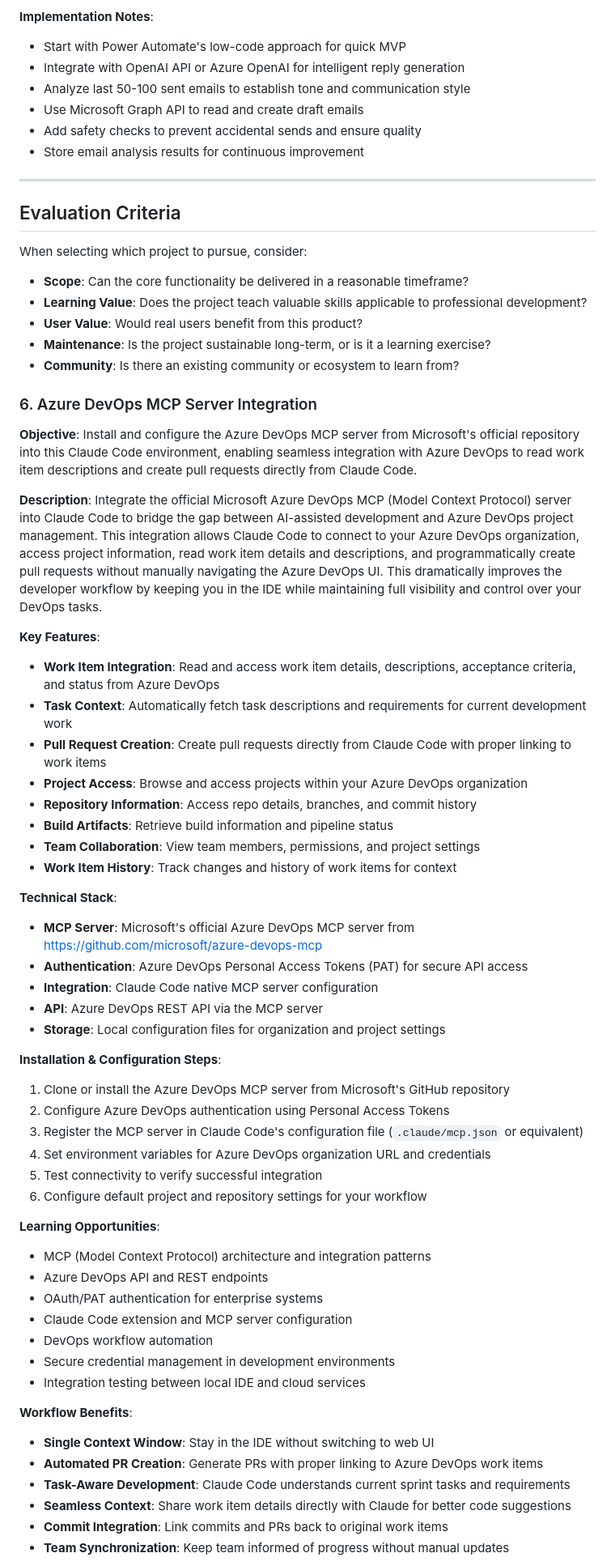
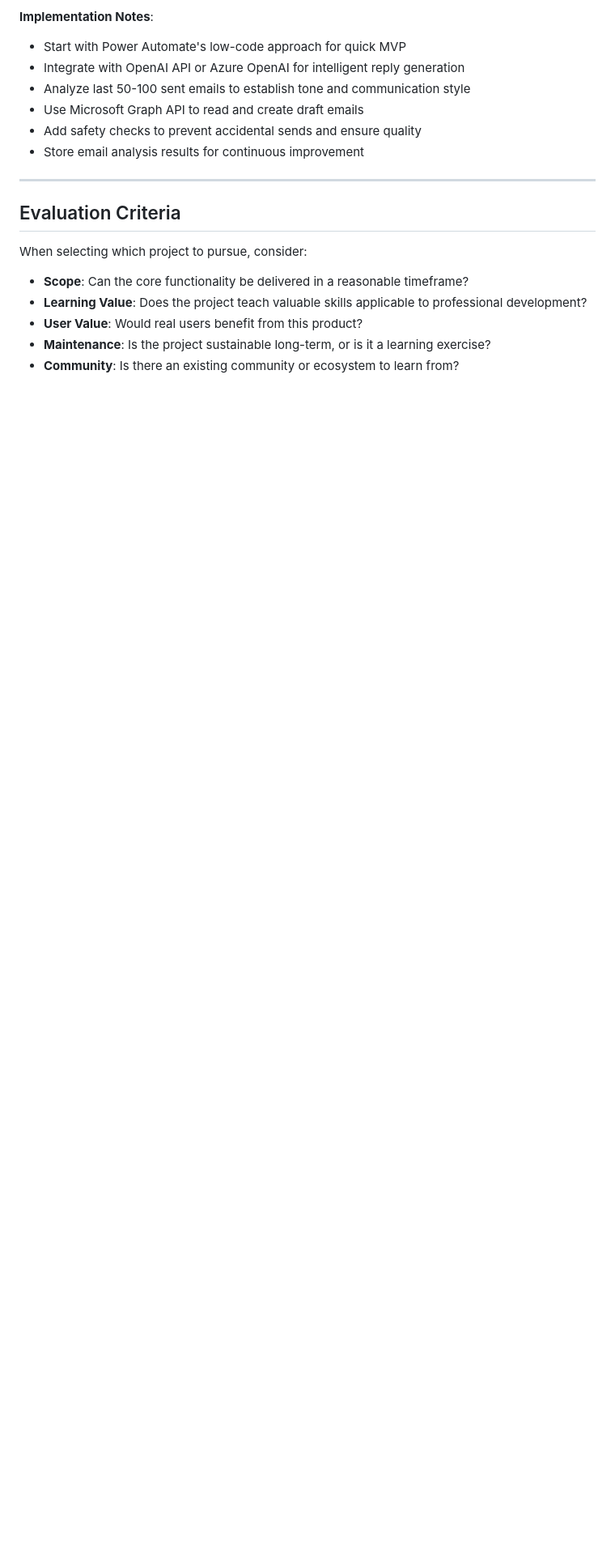
Before and after one commit to MSvante/claude_code_project_init, a Markdown page: docs/potential-projects.md, the part around one of its changes. Shown at 81% size. GitHub-like rendering; blank space fills up the shorter version.

```diff
--- a/docs/potential-projects.md
+++ b/docs/potential-projects.md
@@ -308,59 +308,3 @@ When selecting which project to pursue, consider:
 - **User Value**: Would real users benefit from this product?
 - **Maintenance**: Is the project sustainable long-term, or is it a learning exercise?
 - **Community**: Is there an existing community or ecosystem to learn from?
-
-
-### 6. Azure DevOps MCP Server Integration
-
-**Objective**: Install and configure the Azure DevOps MCP server from Microsoft's official repository into this Claude Code environment, enabling seamless integration with Azure DevOps to read work item descriptions and create pull requests directly from Claude Code.
-
-**Description**:
-Integrate the official Microsoft Azure DevOps MCP (Model Context Protocol) server into Claude Code to bridge the gap between AI-assisted development and Azure DevOps project management. This integration allows Claude Code to connect to your Azure DevOps organization, access project information, read work item details and descriptions, and programmatically create pull requests without manually navigating the Azure DevOps UI. This dramatically improves the developer workflow by keeping you in the IDE while maintaining full visibility and control over your DevOps tasks.
-
-**Key Features**:
-
-- **Work Item Integration**: Read and access work item details, descriptions, acceptance criteria, and status from Azure DevOps
-- **Task Context**: Automatically fetch task descriptions and requirements for current development work
-- **Pull Request Creation**: Create pull requests directly from Claude Code with proper linking to work items
-- **Project Access**: Browse and access projects within your Azure DevOps organization
-- **Repository Information**: Access repo details, branches, and commit history
-- **Build Artifacts**: Retrieve build information and pipeline status
-- **Team Collaboration**: View team members, permissions, and project settings
-- **Work Item History**: Track changes and history of work items for context
-
-**Technical Stack**:
-
-- **MCP Server**: Microsoft's official Azure DevOps MCP server from [https://github.com/microsoft/azure-devops-mcp](https://github.com/microsoft/azure-devops-mcp)
-- **Authentication**: Azure DevOps Personal Access Tokens (PAT) for secure API access
-- **Integration**: Claude Code native MCP server configuration
-- **API**: Azure DevOps REST API via the MCP server
-- **Storage**: Local configuration files for organization and project settings
-
-**Installation & Configuration Steps**:
-
-1. Clone or install the Azure DevOps MCP server from Microsoft's GitHub repository
-2. Configure Azure DevOps authentication using Personal Access Tokens
-3. Register the MCP server in Claude Code's configuration file (`.claude/mcp.json` or equivalent)
-4. Set environment variables for Azure DevOps organization URL and credentials
-5. Test connectivity to verify successful integration
-6. Configure default project and repository settings for your workflow
-
-**Learning Opportunities**:
-
-- MCP (Model Context Protocol) architecture and integration patterns
-- Azure DevOps API and REST endpoints
-- OAuth/PAT authentication for enterprise systems
-- Claude Code extension and MCP server configuration
-- DevOps workflow automation
-- Secure credential management in development environments
-- Integration testing between local IDE and cloud services
-
-**Workflow Benefits**:
-
-- **Single Context Window**: Stay in the IDE without switching to web UI
-- **Automated PR Creation**: Generate PRs with proper linking to Azure DevOps work items
-- **Task-Aware Development**: Claude Code understands current sprint tasks and requirements
-- **Seamless Context**: Share work item details directly with Claude for better code suggestions
-- **Commit Integration**: Link commits and PRs back to original work items
-- **Team Synchronization**: Keep team informed of progress without manual updates
-
```
Also changed, not shown: other parts of docs/potential-projects.md (+1 -44 lines).
